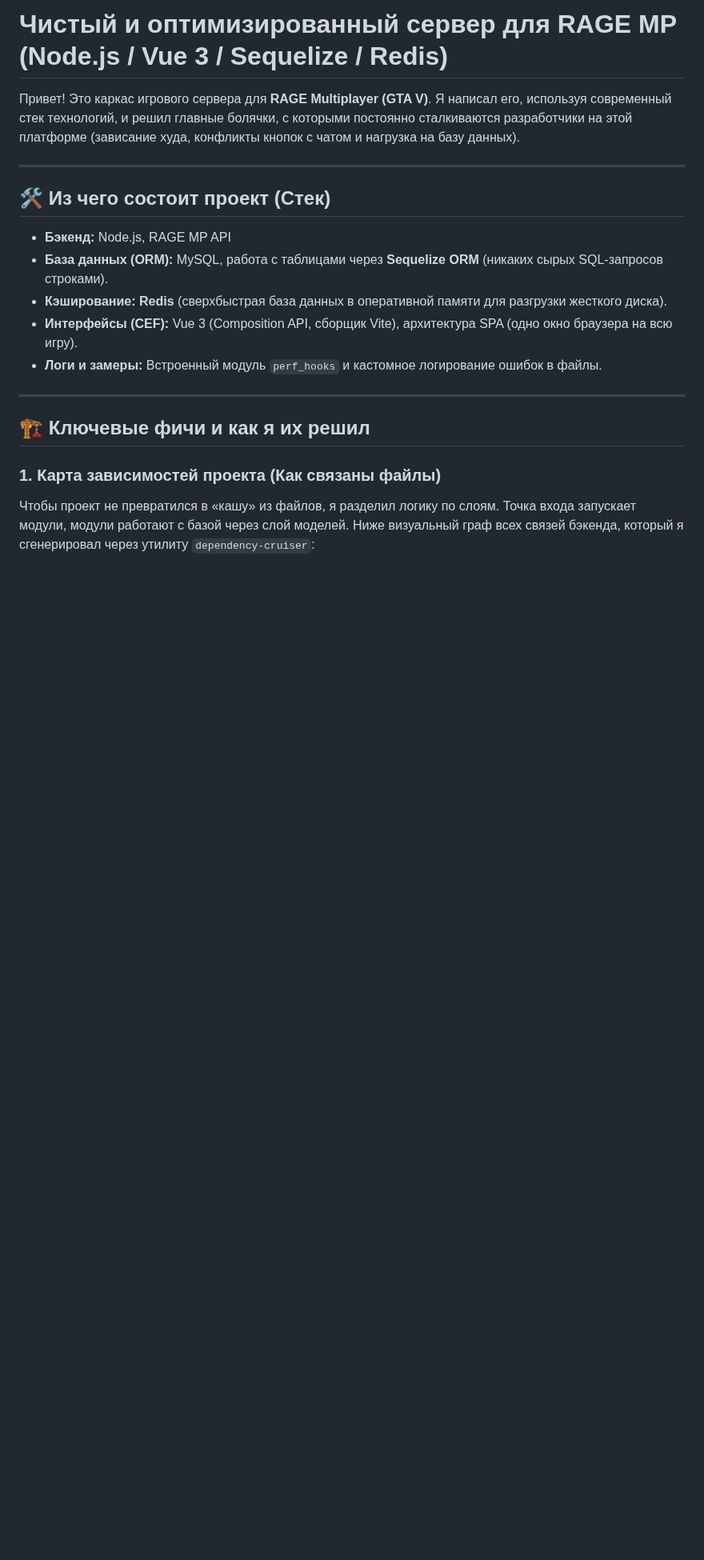
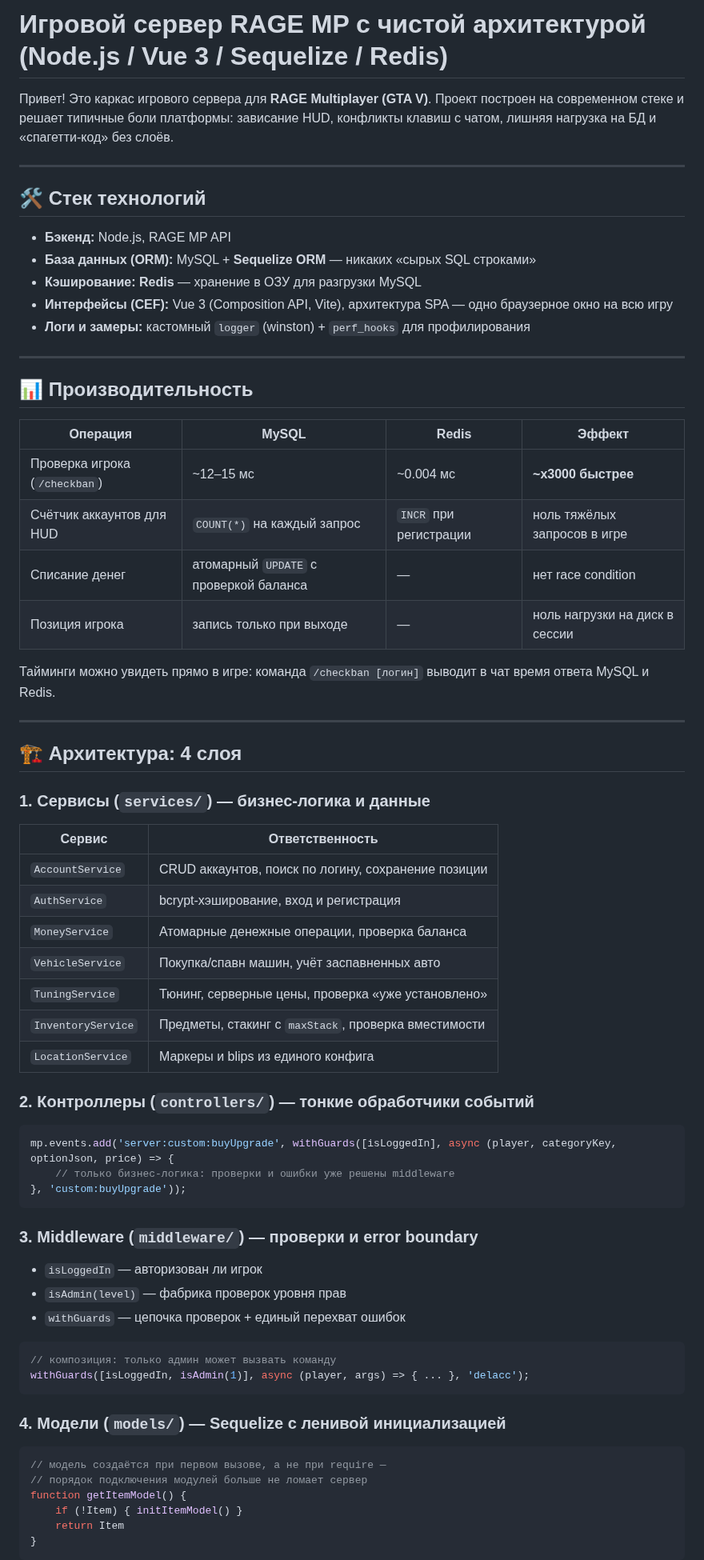
Before and after one commit to akak1y/RAGEMP_server, a Markdown page: README.md, the part around one of its changes. Shown at 80% size. Drawn GitHub-style; blank space fills up the shorter version.

````diff
--- a/README.md
+++ b/README.md
@@ -1,19 +1,73 @@
-# Чистый и оптимизированный сервер для RAGE MP (Node.js / Vue 3 / Sequelize / Redis)
+# Игровой сервер RAGE MP с чистой архитектурой (Node.js / Vue 3 / Sequelize / Redis)
 
-Привет! Это каркас игрового сервера для **RAGE Multiplayer (GTA V)**. Я написал его, используя современный стек технологий, и решил главные болячки, с которыми постоянно сталкиваются разработчики на этой платформе (зависание худа, конфликты кнопок с чатом и нагрузка на базу данных).
+Привет! Это каркас игрового сервера для **RAGE Multiplayer (GTA V)**. Проект построен на современном стеке и решает типичные боли платформы: зависание HUD, конфликты клавиш с чатом, лишняя нагрузка на БД и «спагетти-код» без слоёв.
 
 ---
 
-## 🛠 Из чего состоит проект (Стек)
-*   **Бэкенд:** Node.js, RAGE MP API
-*   **База данных (ORM):** MySQL, работа с таблицами через **Sequelize ORM** (никаких сырых SQL-запросов строками).
-*   **Кэширование:** **Redis** (сверхбыстрая база данных в оперативной памяти для разгрузки жесткого диска).
-*   **Интерфейсы (CEF):** Vue 3 (Composition API, сборщик Vite), архитектура SPA (одно окно браузера на всю игру).
-*   **Логи и замеры:** Встроенный модуль `perf_hooks` и кастомное логирование ошибок в файлы.
+## 🛠 Стек технологий
+
+* **Бэкенд:** Node.js, RAGE MP API
+* **База данных (ORM):** MySQL + **Sequelize ORM** — никаких «сырых SQL строками»
+* **Кэширование:** **Redis** — хранение в ОЗУ для разгрузки MySQL
+* **Интерфейсы (CEF):** Vue 3 (Composition API, Vite), архитектура SPA — одно браузерное окно на всю игру
+* **Логи и замеры:** кастомный `logger` (winston) + `perf_hooks` для профилирования
 
 ---
 
-## 🏗 Ключевые фичи и как я их решил
+## 📊 Производительность
 
-### 1. Карта зависимостей проекта (Как связаны файлы)
-Чтобы проект не превратился в «кашу» из файлов, я разделил логику по слоям. Точка входа запускает модули, модули работают с базой через слой моделей. Ниже визуальный граф всех связей бэкенда, который я сгенерировал через утилиту `dependency-cruiser`:
+| Операция | MySQL | Redis | Эффект |
+|---|---|---|---|
+| Проверка игрока (`/checkban`) | ~12–15 мс | ~0.004 мс | **~x3000 быстрее** |
+| Счётчик аккаунтов для HUD | `COUNT(*)` на каждый запрос | `INCR` при регистрации | ноль тяжёлых запросов в игре |
+| Списание денег | атомарный `UPDATE` с проверкой баланса | — | нет race condition |
+| Позиция игрока | запись только при выходе | — | ноль нагрузки на диск в сессии |
+
+Тайминги можно увидеть прямо в игре: команда `/checkban [логин]` выводит в чат время ответа MySQL и Redis.
+
+---
+
+## 🏗 Архитектура: 4 слоя
+
+### 1. Сервисы (`services/`) — бизнес-логика и данные
+
+| Сервис | Ответственность |
+|---|---|
+| `AccountService` | CRUD аккаунтов, поиск по логину, сохранение позиции |
+| `AuthService` | bcrypt-хэширование, вход и регистрация |
+| `MoneyService` | Атомарные денежные операции, проверка баланса |
+| `VehicleService` | Покупка/спавн машин, учёт заспавненных авто |
+| `TuningService` | Тюнинг, серверные цены, проверка «уже установлено» |
+| `InventoryService` | Предметы, стакинг с `maxStack`, проверка вместимости |
+| `LocationService` | Маркеры и blips из единого конфига |
+
+### 2. Контроллеры (`controllers/`) — тонкие обработчики событий
+
+```javascript
+mp.events.add('server:custom:buyUpgrade', withGuards([isLoggedIn], async (player, categoryKey, optionJson, price) => {
+    // только бизнес-логика: проверки и ошибки уже решены middleware
+}, 'custom:buyUpgrade'));
+```
+
+### 3. Middleware (`middleware/`) — проверки и error boundary
+
+* `isLoggedIn` — авторизован ли игрок
+* `isAdmin(level)` — фабрика проверок уровня прав
+* `withGuards` — цепочка проверок + единый перехват ошибок
+
+```javascript
+// композиция: только админ может вызвать команду
+withGuards([isLoggedIn, isAdmin(1)], async (player, args) => { ... }, 'delacc');
+```
+
+### 4. Модели (`models/`) — Sequelize с ленивой инициализацией
+
+```javascript
+// модель создаётся при первом вызове, а не при require —
+// порядок подключения модулей больше не ломает сервер
+function getItemModel() {
+    if (!Item) { initItemModel() }
+    return Item
+}
+```
+
````
Also changed, not shown: other parts of README.md (+123 -15 lines), architecture-graph.png, 1 other file.
